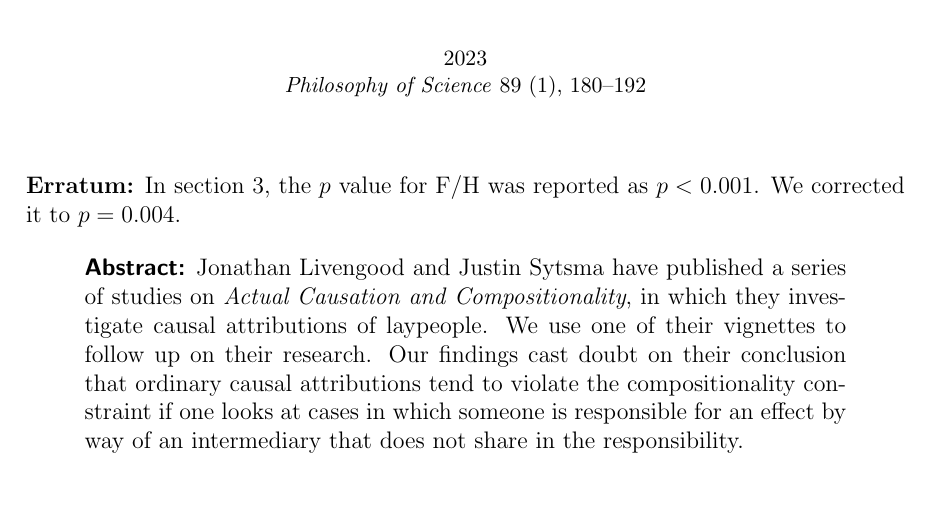
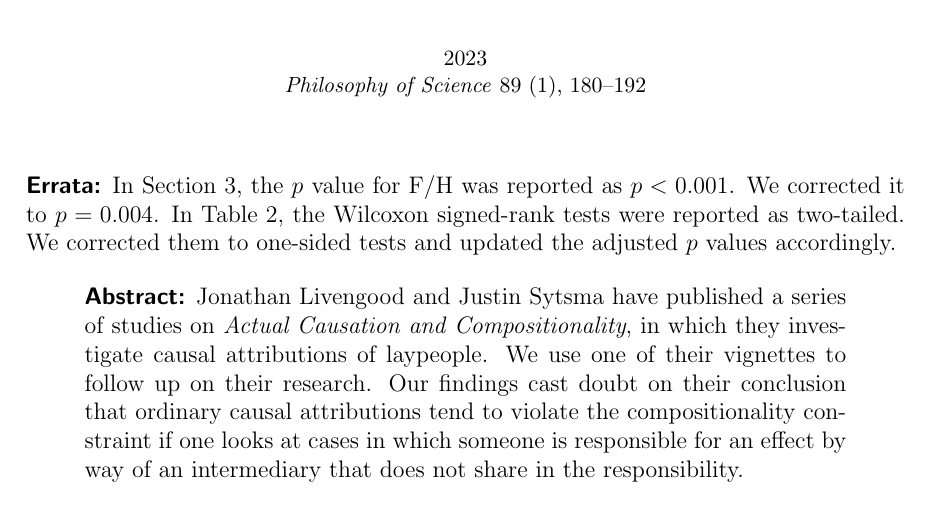
Before and after one commit to alephmembeth/causality-revolver, a LaTeX paper (preprint/causality_revolver_preprint.tex): part of page 1 of 15, cut so that both start at the same text. Compiled offline with pdfLaTeX.

Commit message:
Update preprint

```diff
--- a/preprint/causality_revolver_preprint.tex
+++ b/preprint/causality_revolver_preprint.tex
@@ -40,8 +40,8 @@ Corresponding Author, E-Mail: \href{mailto:alexander.max.bauer@uni-oldenburg.de}
 \begin{document}
 \maketitle
 
-\noindent\textbf{Erratum:} In \autoref{sec:revolver_case_reconsidered}, the $p$ value for F/H was reported as $p < 0.001$.
-We corrected it to $p = 0.004$.
+\noindent\textbf{\textsf{Errata:}} In Section \ref{sec:revolver_case_reconsidered}, the $p$ value for F/H was reported as $p < 0.001$.
+We corrected it to $p = 0.004$. In Table~\ref{tab:wilcoxon}, the Wilcoxon signed-rank tests were reported as two-tailed. We corrected them to one-sided tests and updated the adjusted $p$ values accordingly.
 
 \begin{abstract}
    \noindent\textbf{\textsf{Abstract:}} Jonathan Livengood and Justin Sytsma have published a series of studies on \textit{Actual Causation and Compositionality}, in which they investigate causal attributions of laypeople. We use one of their vignettes to follow up on their research. Our findings cast doubt on their conclusion that ordinary causal attributions tend to violate the compositionality constraint if one looks at cases in which someone is responsible for an effect by way of an intermediary that does not share in the responsibility.
```
Also changed, not shown: preprint/causality_revolver_preprint.pdf.
